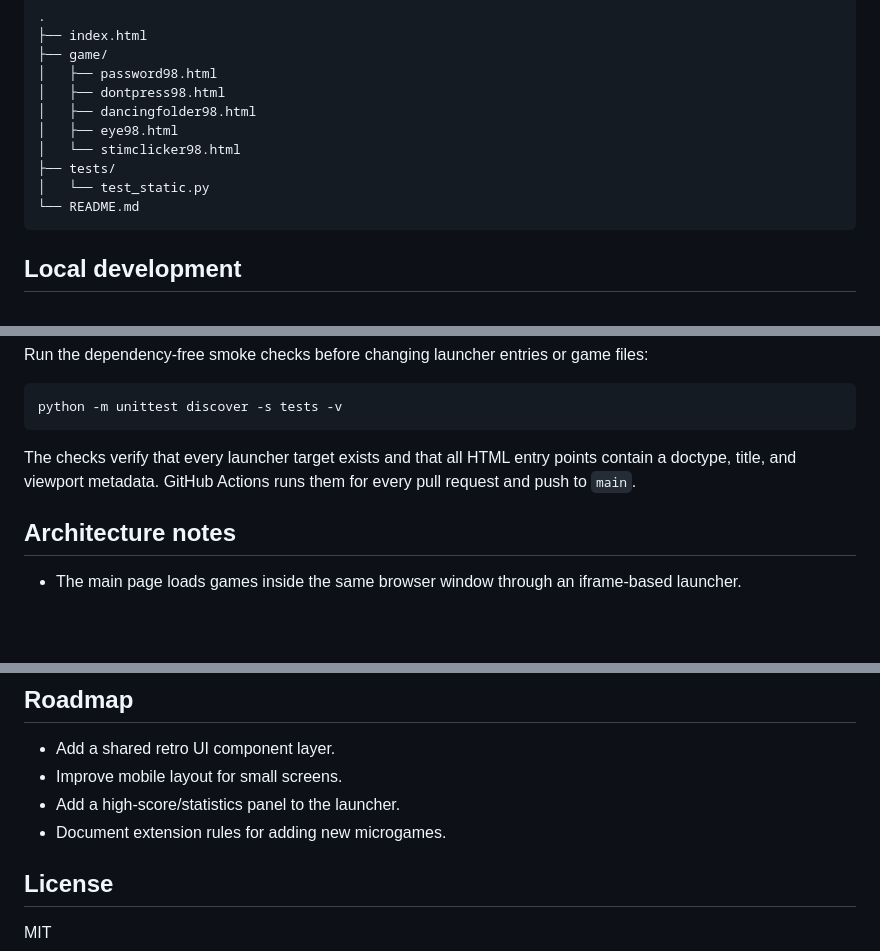
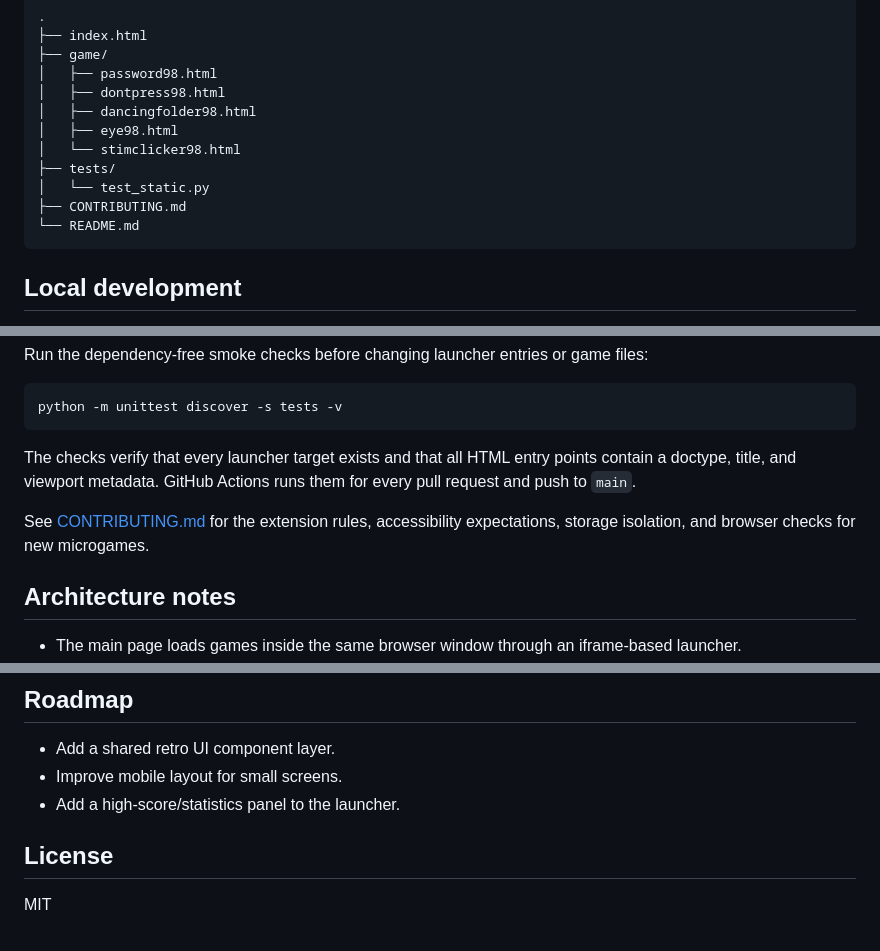
Before and after one commit to akaAnger/retro98-microgames, a Markdown page: README.md, 3 parts joined by grey strips. GitHub-like rendering; blank space fills up the shorter version.

Commit message:
docs: document extension rules for new microgames
* docs: add microgame contribution guide

* docs: link extension guide from README

````diff
--- a/README.md
+++ b/README.md
@@ -47,6 +47,7 @@ The goal is to keep the games easy to open, easy to inspect, and easy to extend,
 │   └── stimclicker98.html
 ├── tests/
 │   └── test_static.py
+├── CONTRIBUTING.md
 └── README.md
 ```
 
@@ -74,6 +75,8 @@ python -m unittest discover -s tests -v
 
 The checks verify that every launcher target exists and that all HTML entry points contain a doctype, title, and viewport metadata. GitHub Actions runs them for every pull request and push to `main`.
 
+See [CONTRIBUTING.md](CONTRIBUTING.md) for the extension rules, accessibility expectations, storage isolation, and browser checks for new microgames.
+
 ## Architecture notes
 
 - The main page loads games inside the same browser window through an iframe-based launcher.
@@ -96,7 +99,6 @@ The checks verify that every launcher target exists and that all HTML entry poin
 - Add a shared retro UI component layer.
 - Improve mobile layout for small screens.
 - Add a high-score/statistics panel to the launcher.
-- Document extension rules for adding new microgames.
 
 ## License
 
````
Also changed, not shown: CONTRIBUTING.md (added, +40 -0 lines).
